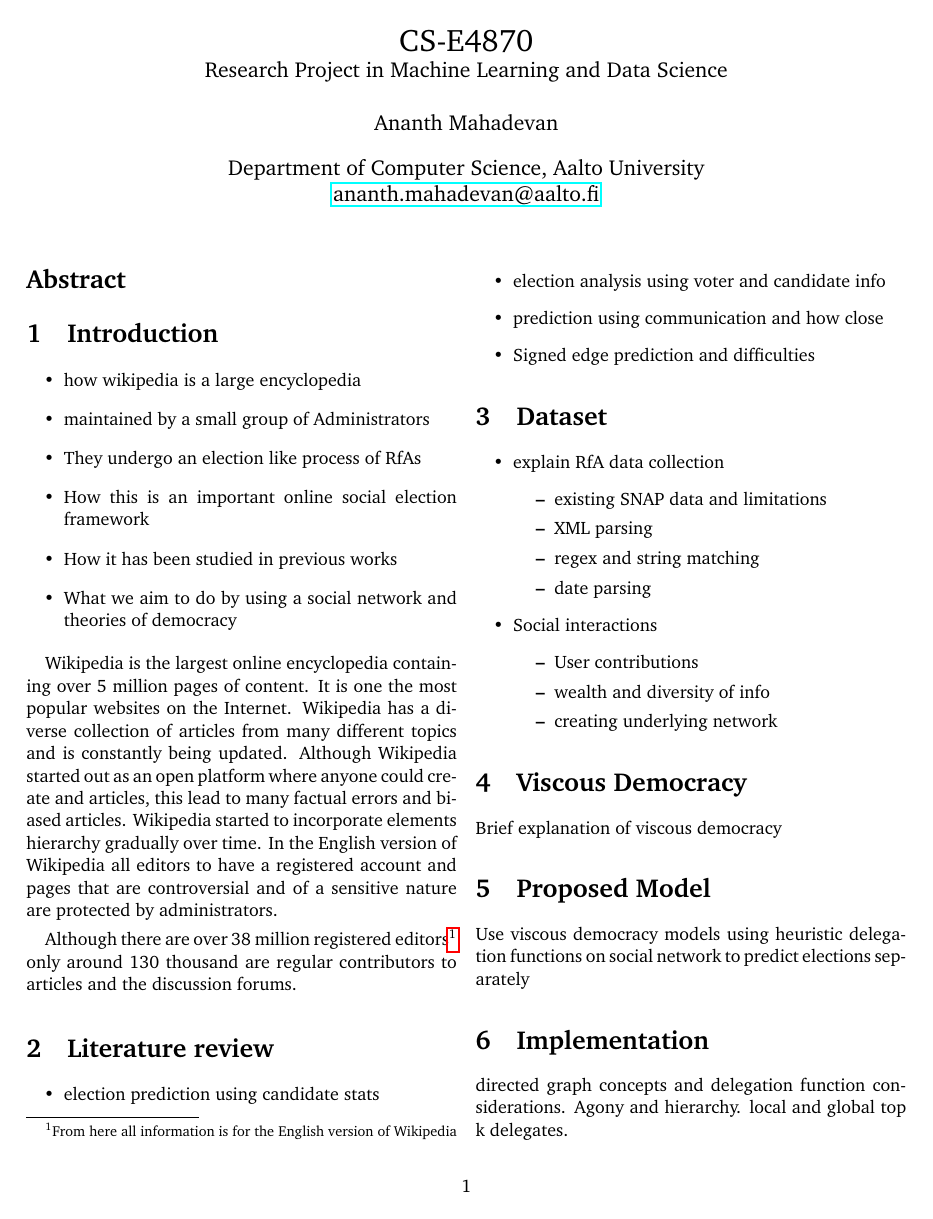
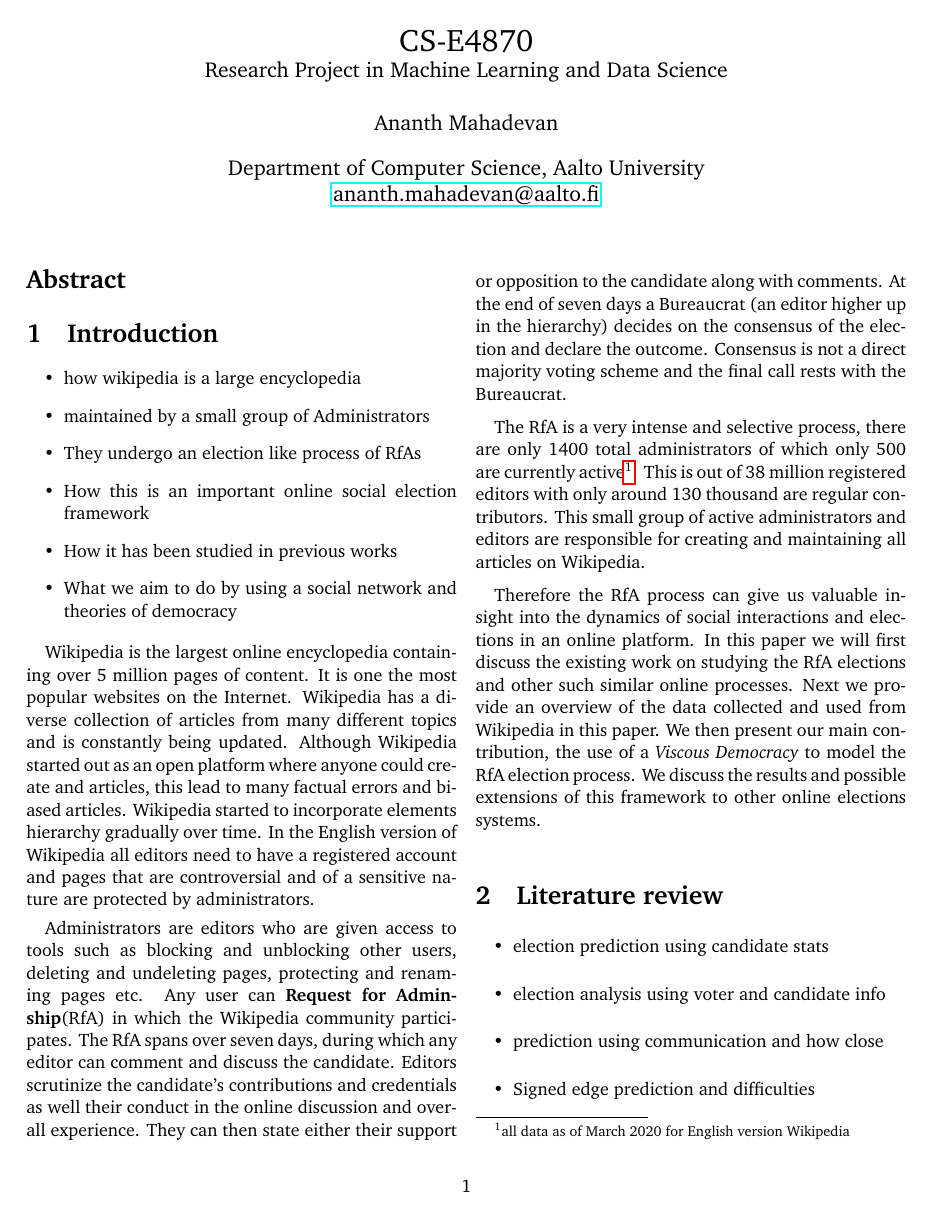
Before and after one commit to ananth1996/Research_Project_Report, a LaTeX paper (main.tex, which reads introduction.tex): page 1 of 2. Compiled offline with pdfLaTeX.

Commit message:
Adds introduction

```diff
--- a/introduction.tex
+++ b/introduction.tex
@@ -14,10 +14,16 @@
     \item What we aim to do by using a social network and theories of democracy
 \end{itemize}
 
-Wikipedia is the largest online encyclopedia containing over 5 million pages of content. It is one the most popular websites on the Internet. Wikipedia has a diverse collection of articles from many different topics and is constantly being updated. Although Wikipedia started out as an open platform where anyone could create and articles, this lead to many factual errors and biased articles. Wikipedia started to incorporate elements hierarchy gradually over time. In the English version of Wikipedia all editors to have a registered account and pages that are controversial and of a sensitive nature are protected by administrators.
+Wikipedia is the largest online encyclopedia containing over 5 million pages of content. It is one the most popular websites on the Internet. Wikipedia has a diverse collection of articles from many different topics and is constantly being updated. Although Wikipedia started out as an open platform where anyone could create and articles, this lead to many factual errors and biased articles. Wikipedia started to incorporate elements hierarchy gradually over time. In the English version of Wikipedia all editors need to have a registered account and pages that are controversial and of a sensitive nature are protected by administrators.
 \smallskip
 
-Although there are over 38 million registered editors\footnote{From here all information is for the English version of Wikipedia} only around 130 thousand are regular contributors to articles and the discussion forums.
+Administrators are editors who are given access to tools such as blocking and unblocking other users, deleting and undeleting pages, protecting and renaming pages etc. Any user can \textbf{Request for Adminship}(RfA) in which the Wikipedia community participates. The RfA spans over seven days, during which any editor can comment and discuss the candidate. Editors scrutinize the candidate's contributions and credentials as well their conduct in the online discussion and overall experience. They can then state either their support or opposition to the candidate along with comments. At the end of seven days a Bureaucrat (an editor higher up in the hierarchy) decides on the consensus of the election and declare the outcome. Consensus is not a direct majority voting scheme and the final call rests with the Bureaucrat.
+\smallskip
+
+The RfA is a very intense and selective process, there are only 1400 total administrators of which only 500 are currently active\footnote{all data as of March 2020 for English version Wikipedia}. This is out of 38 million registered editors with only around 130 thousand are regular contributors. This small group of active administrators and editors are responsible for creating and maintaining all articles on Wikipedia.
+\smallskip
+
+Therefore the RfA process can give us valuable insight into the dynamics of social interactions and elections in an online platform. In this paper we will first discuss the existing work on studying the RfA elections and other such similar online processes. Next we provide an overview of the data collected and used from Wikipedia in this paper. We then present our main contribution, the use of a \textit{Viscous Democracy} to model the RfA election process. We discuss the results and possible extensions of this framework to other online elections systems.
 
 
 % For a Wikipedia member to rise to the level of an administrator, they or a nominator need to submit a request for Adminship (RfA). In this election any Wikipedia may cast a vote in support, opposition or neutral towards the candidate.
```
Also changed, not shown: main.pdf.
